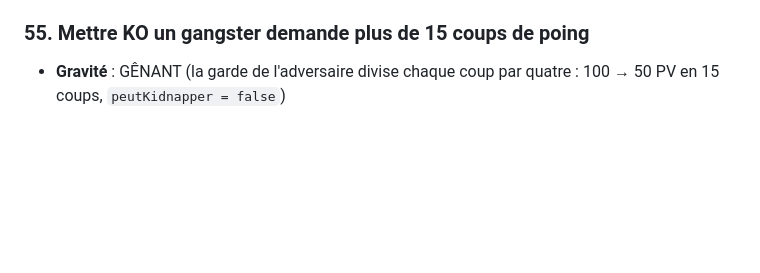
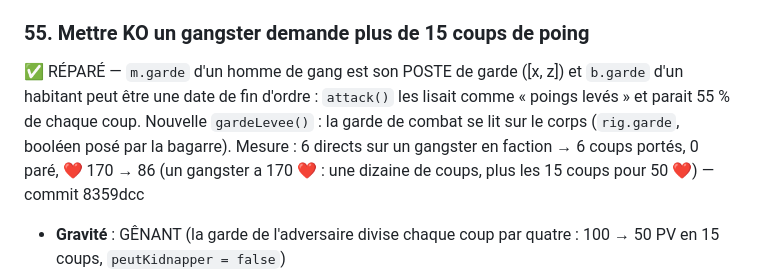
Before and after one commit to salimusus/marlon, a Markdown page: BUGS.md, the part around the change. GitHub-like rendering; blank space fills up the shorter version.

Commit message:
BUGS.md : n° 55 marqué réparé
Co-Authored-By: Claude Fable 5.1 <noreply@anthropic.com>
Claude-Session: https://claude.ai/code/session_01PdXwQvFnXsUKbQhGipWUJP

```diff
--- a/BUGS.md
+++ b/BUGS.md
@@ -370,6 +370,7 @@ GÊNANT (ça se voit, ça agace) · COSMÉTIQUE.
 - **Capture** : `img/s6/s6-1-conces-25.png` (comparer `img/s6/s6-1-conces-25-tv.png`).
 
 ### 55. Mettre KO un gangster demande plus de 15 coups de poing
+✅ RÉPARÉ — `m.garde` d'un homme de gang est son POSTE de garde ([x, z]) et `b.garde` d'un habitant peut être une date de fin d'ordre : `attack()` les lisait comme « poings levés » et parait 55 % de chaque coup. Nouvelle `gardeLevee()` : la garde de combat se lit sur le corps (`rig.garde`, booléen posé par la bagarre). Mesure : 6 directs sur un gangster en faction → 6 coups portés, 0 paré, ❤️ 170 → 86 (un gangster a 170 ❤️ : une dizaine de coups, plus les 15 coups pour 50 ❤️) — commit 8359dcc
 - **Gravité** : GÊNANT (la garde de l'adversaire divise chaque coup par quatre : 100 → 50 PV en 15 coups, `peutKidnapper = false`)
 - **Reproduire** : membre des Frelons Jaunes, ▢ ×15 à 1,2 m.
 - **On devrait voir** : six coups (14 + 14 + 26 ×2) comme annoncé.
```
